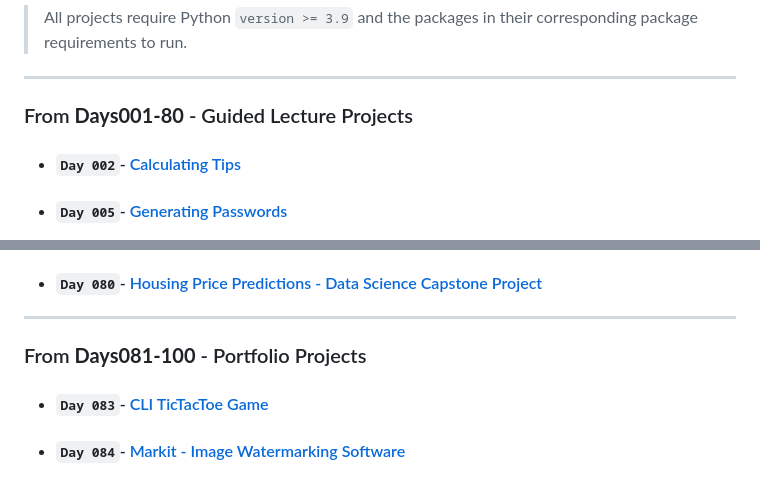
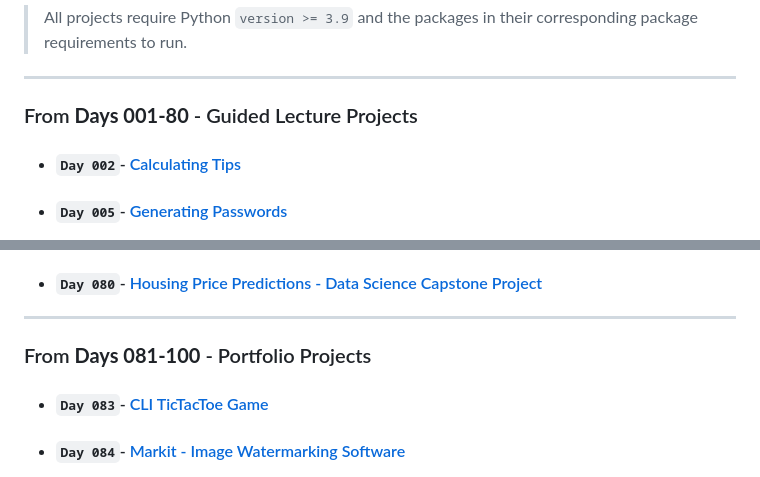
Before and after one commit to franpanteli/100-Days-of-Python, a Markdown page: README.md, 2 parts joined by grey strips. Rendered like a GitHub page.

```diff
--- a/README.md
+++ b/README.md
@@ -14,7 +14,7 @@ While this repository's filesystem contains the project files that I completed f
 > All projects require Python `version >= 3.9` and the packages in their corresponding package requirements to run.
 ___
 
-### From **Days001-80** - Guided Lecture Projects
+### From **Days 001-80** - Guided Lecture Projects
 - #### `Day 002`- [Calculating Tips](./Days%20001-005/Day_002/)
 - #### `Day 005`- [Generating Passwords](./Days%20001-005/Day_005/)
 - #### `Day 007`- [Hangman](./Days%20006-010/Day_007/)
@@ -48,7 +48,7 @@ ___
 
 ___
 
-### From **Days081-100** - Portfolio Projects
+### From **Days 081-100** - Portfolio Projects
 - #### `Day 083`- [CLI TicTacToe Game](./Days%20081-085/Day_083/)
 - #### `Day 084`- [Markit - Image Watermarking Software](./Days%20081-085/Day_084/)
 - #### `Day 089`- [Disappearing Text Webapp](./Days%20086-090/Day_089/)
```
